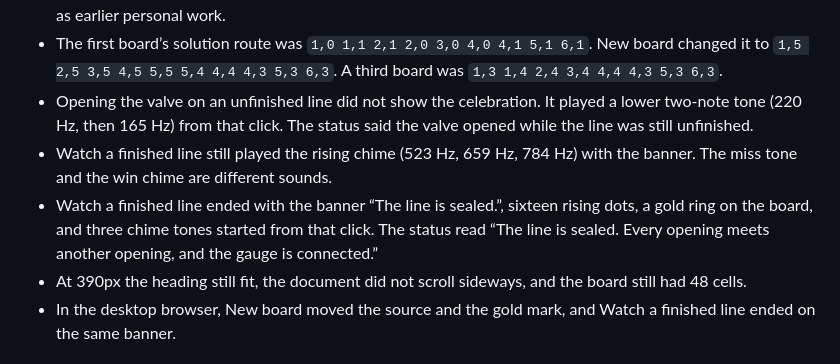
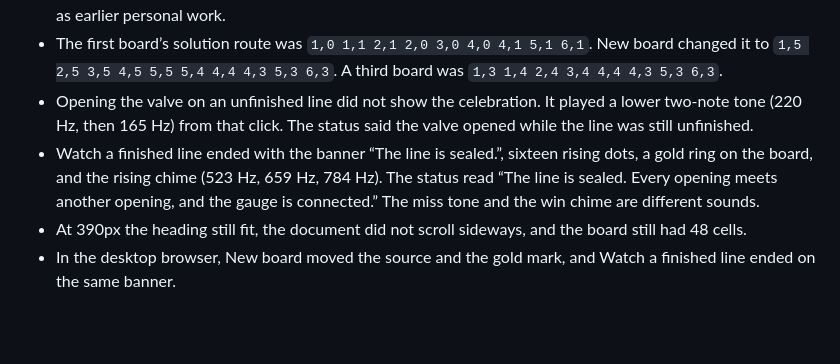
Before and after one commit to Phantasyx/Aesthete, a Markdown page: throughline/E2E.md, the part around the change. Drawn GitHub-style; blank space fills up the shorter version.

```diff
--- a/throughline/E2E.md
+++ b/throughline/E2E.md
@@ -45,8 +45,7 @@ Checked on 26 September 2026 against `dist/` at `http://127.0.0.1:8093/`, after
 - The page describes the example as interaction craft for PhantasyX, and the footer says the pipe rules began as earlier personal work.
 - The first board’s solution route was `1,0 1,1 2,1 2,0 3,0 4,0 4,1 5,1 6,1`. New board changed it to `1,5 2,5 3,5 4,5 5,5 5,4 4,4 4,3 5,3 6,3`. A third board was `1,3 1,4 2,4 3,4 4,4 4,3 5,3 6,3`.
 - Opening the valve on an unfinished line did not show the celebration. It played a lower two-note tone (220 Hz, then 165 Hz) from that click. The status said the valve opened while the line was still unfinished.
-- Watch a finished line still played the rising chime (523 Hz, 659 Hz, 784 Hz) with the banner. The miss tone and the win chime are different sounds.
-- Watch a finished line ended with the banner “The line is sealed.”, sixteen rising dots, a gold ring on the board, and three chime tones started from that click. The status read “The line is sealed. Every opening meets another opening, and the gauge is connected.”
+- Watch a finished line ended with the banner “The line is sealed.”, sixteen rising dots, a gold ring on the board, and the rising chime (523 Hz, 659 Hz, 784 Hz). The status read “The line is sealed. Every opening meets another opening, and the gauge is connected.” The miss tone and the win chime are different sounds.
 - At 390px the heading still fit, the document did not scroll sideways, and the board still had 48 cells.
 - In the desktop browser, New board moved the source and the gold mark, and Watch a finished line ended on the same banner.
 
```
